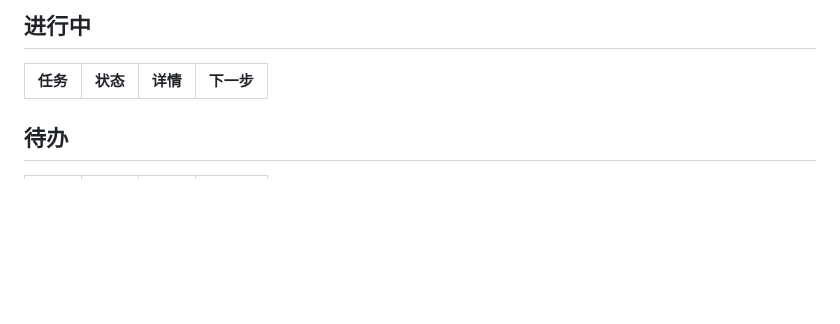
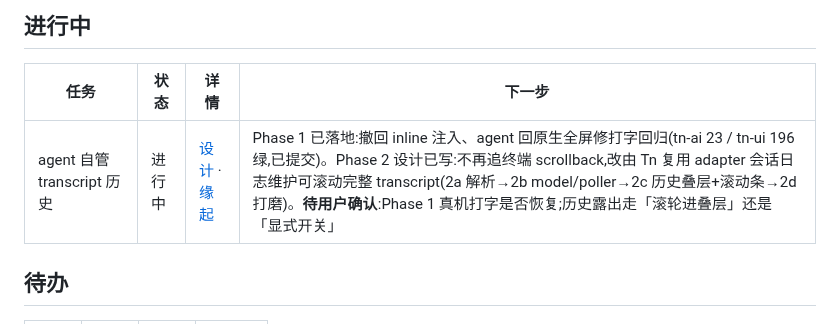
Before and after one commit to 42588/Tn, a Markdown page: TODO.md, the part around the change. GitHub-like rendering; blank space fills up the shorter version.

```diff
--- a/TODO.md
+++ b/TODO.md
@@ -21,6 +21,7 @@
 
 | 任务                   | 状态   | 详情                                                                                | 下一步                                                                                                                                                                                                                                                                                                                                          |
 | ---------------------- | ------ | ----------------------------------------------------------------------------------- | ----------------------------------------------------------------------------------------------------------------------------------------------------------------------------------------------------------------------------------------------------------------------------------------------------------------------------------------------- |
+| agent 自管 transcript 历史 | 进行中 | [设计](docs/任务/2026-06-13-agent自管transcript设计.md) · [缘起](docs/任务/2026-06-13-agent历史滚动与本地化.md) | Phase 1 已落地:撤回 inline 注入、agent 回原生全屏修打字回归(tn-ai 23 / tn-ui 196 绿,已提交)。Phase 2 设计已写:不再追终端 scrollback,改由 Tn 复用 adapter 会话日志维护可滚动完整 transcript(2a 解析→2b model/poller→2c 历史叠层+滚动条→2d 打磨)。**待用户确认**:Phase 1 真机打字是否恢复;历史露出走「滚轮进叠层」还是「显式开关」 |
 ## 待办
 
 | 任务 | 状态 | 详情 | 下一步 |
```
Also changed, not shown: docs/任务/2026-06-13-agent自管transcript设计.md (added, +90 -0 lines).
